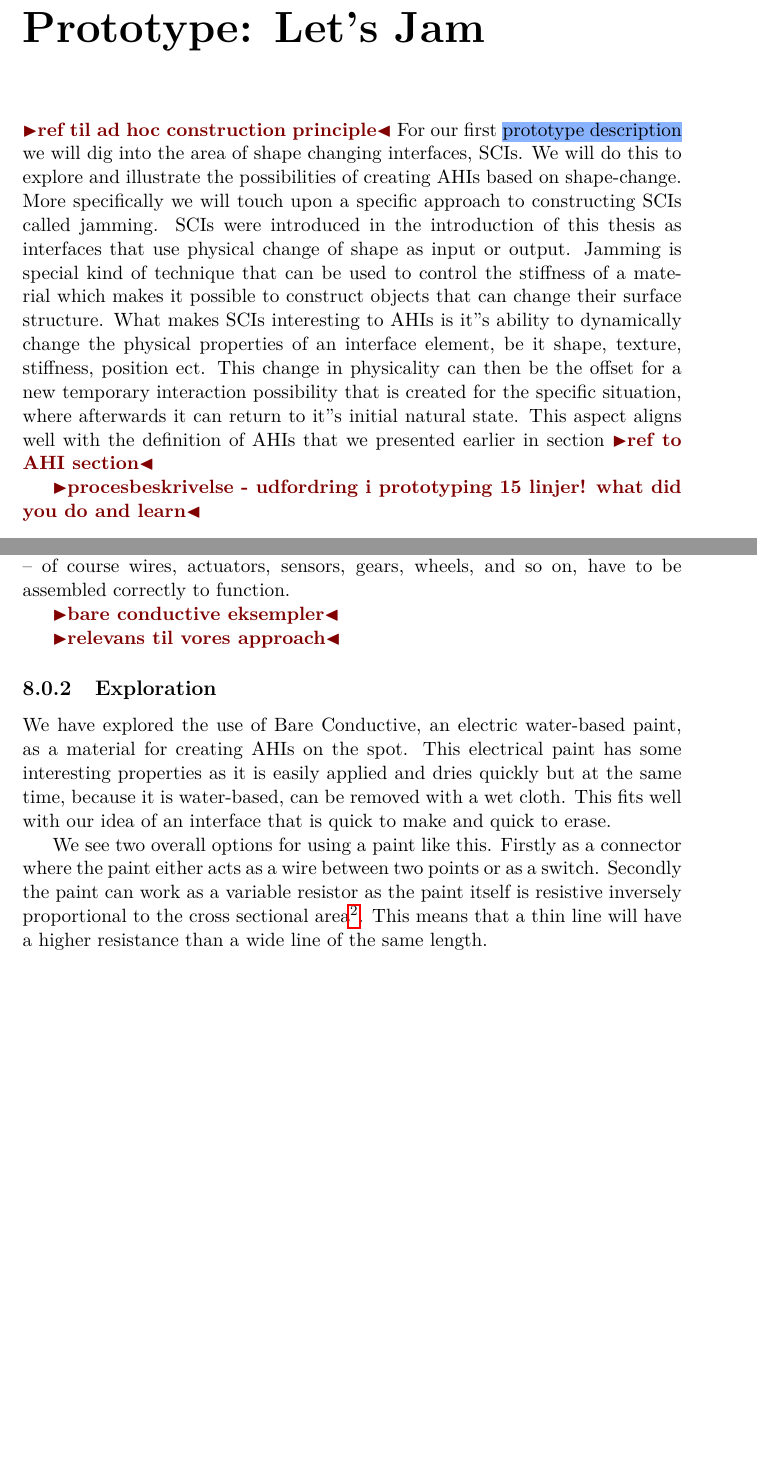
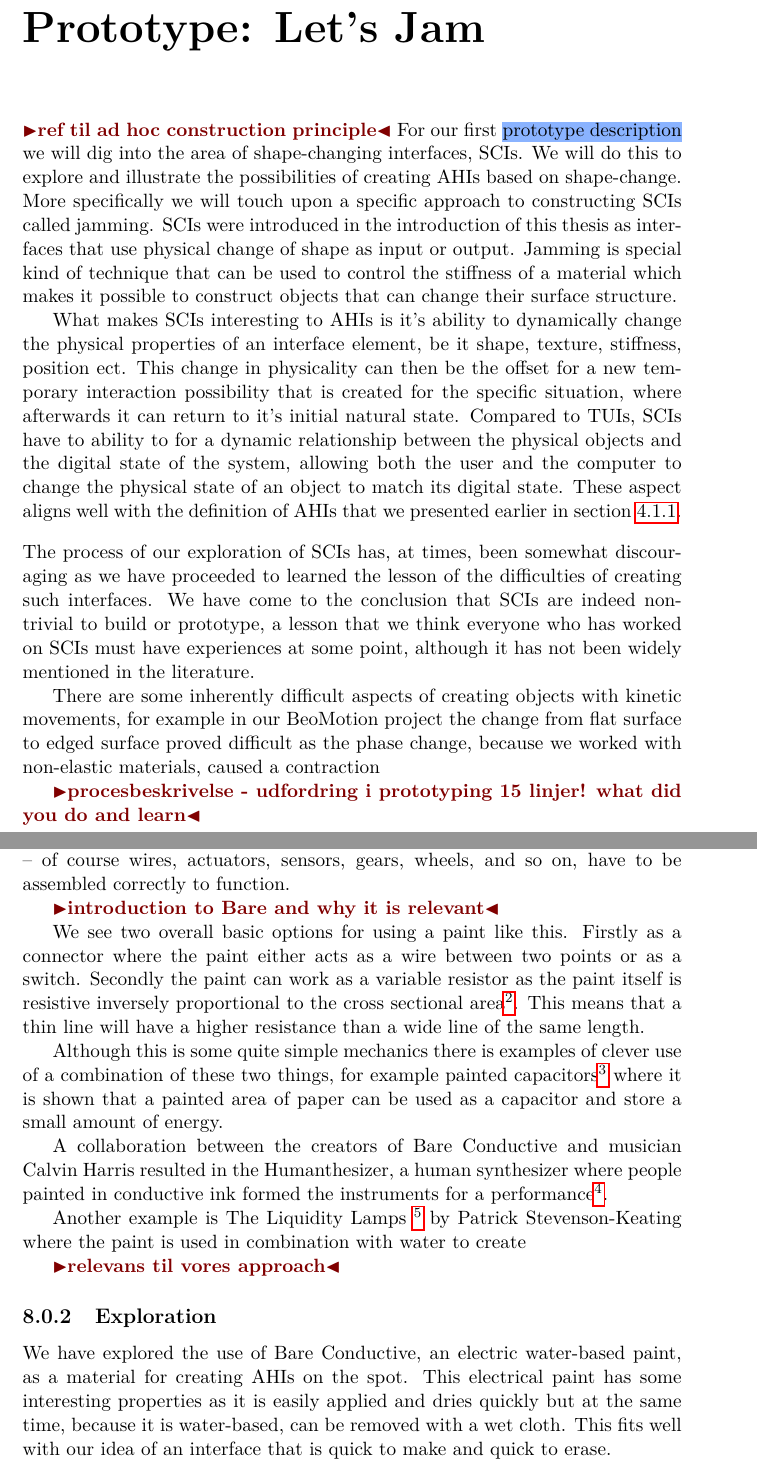
Before and after one commit to stefanbugge/thesis, a LaTeX thesis (thesis.tex, which reads jamming.tex, third_approach.tex): two parts of pages 43 and 77 of 92, joined at a grey line, cut so that both start at the same text, the shorter picture padded with empty space. Compiled offline with pdfLaTeX.

Commit message:
jamming update

```diff
--- a/jamming.tex
+++ b/jamming.tex
@@ -1,13 +1,20 @@
 %!TEX root = thesis.tex
 \todo{ref til ad hoc construction principle}
-For our first \hl{prototype description} we will dig into the area of shape changing interfaces, SCIs.
+For our first \hl{prototype description} we will dig into the area of shape-changing interfaces, SCIs.
 We will do this to explore and illustrate the possibilities of creating AHIs based on shape-change.
 More specifically we will touch upon a specific approach to constructing SCIs called jamming.
 SCIs were introduced in the introduction of this thesis as interfaces that use physical change of shape as input or output.
 Jamming is special kind of technique that can be used to control the stiffness of a material which makes it possible to construct objects that can change their surface structure.
-What makes SCIs interesting to AHIs is it''s ability to dynamically change the physical properties of an interface element, be it shape, texture, stiffness, position ect.
-This change in physicality can then be the offset for a new temporary interaction possibility that is created for the specific situation, where afterwards it can return to it''s initial natural state.
-This aspect aligns well with the definition of AHIs that we presented earlier in section \todo{ref to AHI section}
+
+What makes SCIs interesting to AHIs is it's ability to dynamically change the physical properties of an interface element, be it shape, texture, stiffness, position ect.
+This change in physicality can then be the offset for a new temporary interaction possibility that is created for the specific situation, where afterwards it can return to it's initial natural state.
+Compared to TUIs, SCIs have to ability to for a dynamic relationship between the physical objects and the digital state of the system, allowing both the user and the computer to change the physical state of an object to match its digital state.
+These aspect aligns well with the definition of AHIs that we presented earlier in section~\ref{adhoc:definition}.
+\blank
+The process of our exploration of SCIs has, at times, been somewhat discouraging as we have proceeded to learned the lesson of the difficulties of creating such interfaces.
+We have come to the conclusion that SCIs are indeed non-trivial to build or prototype, a lesson that we think everyone who has worked on SCIs must have experiences at some point, although it has not been widely mentioned in the literature.
+
+There are some inherently difficult aspects of creating objects with kinetic movements, for example in our BeoMotion project the change from flat surface to edged surface proved difficult as the phase change, because we worked with non-elastic materials, caused a contraction
 
 \todo{procesbeskrivelse - udfordring i prototyping 15 linjer! what did you do and learn}
 
--- a/third_approach.tex
+++ b/third_approach.tex
@@ -26,7 +26,18 @@ A more general purpose approach is seen in physical computing platforms such as
 Compared to Topobo and Block Jam, much less details are abstracted away on the two platforms and therefore gives an increased focus on digital programmability and on more generic components.
 As such a specific component does not have a specific application purpose in mind and the topological placement of components are not defined by the platform -- of course wires, actuators, sensors, gears, wheels, and so on, have to be assembled correctly to function.
 
-\todo{bare conductive eksempler}
+\todo{introduction to Bare and why it is relevant}
+
+We see two overall basic options for using a paint like this.
+Firstly as a connector where the paint either acts as a wire between two points or as a switch.
+Secondly the paint can work as a variable resistor as the paint itself is resistive inversely proportional to the cross sectional area\footnote{http://www.bareconductive.com/file/2013-technicaldatasheet-bareconductivepaint-pdf}.
+This means that a thin line will have a higher resistance than a wide line of the same length.
+
+Although this is some quite simple mechanics there is examples of clever use of a combination of these two things, for example painted capacitors\footnote{http://www.bareconductive.com/painting-a-capacitor} where it is shown that a painted area of paper can be used as a capacitor and store a small amount of energy.
+
+A collaboration between the creators of Bare Conductive and musician Calvin Harris resulted in the Humanthesizer, a human synthesizer where people painted in conductive ink formed the instruments for a performance\footnote{http://cargocollective.com/foamagency/Calvin-Harris-Humanthesizer}.
+
+Another example is The Liquidity Lamps \footnote{http://pstevensonkeating.co.uk/portfolio/liquidity} by Patrick Stevenson-Keating where the paint is used in combination with water to create
 
 \todo{relevans til vores approach}
 
@@ -34,11 +45,6 @@ As such a specific component does not have a specific application purpose in min
 We have explored the use of Bare Conductive, an electric water-based paint, as a material for creating AHIs on the spot.
 This electrical paint has some interesting properties as it is easily applied and dries quickly but at the same time, because it is water-based, can be removed with a wet cloth.
 This fits well with our idea of an interface that is quick to make and quick to erase.
-
-We see two overall options for using a paint like this.
-Firstly as a connector where the paint either acts as a wire between two points or as a switch.
-Secondly the paint can work as a variable resistor as the paint itself is resistive inversely proportional to the cross sectional area\footnote{Bare Conductive technical data sheet - http://www.bareconductive.com/file/2013-technicaldatasheet-bareconductivepaint-pdf}.
-This means that a thin line will have a higher resistance than a wide line of the same length.
 
 Inspired by Brand's earlier mentioned six S's \citep{brand1995buildings} we have envisioned a concept where we, instead of hiding it, try to expose the infrastructures of the house.
 It is the norm to hide as much of the ``working guts'' of a building from sight.
```
Also changed, not shown: jamming/shape-change.tex (+17 -9 lines), jamming.tex (3 more changed lines).
